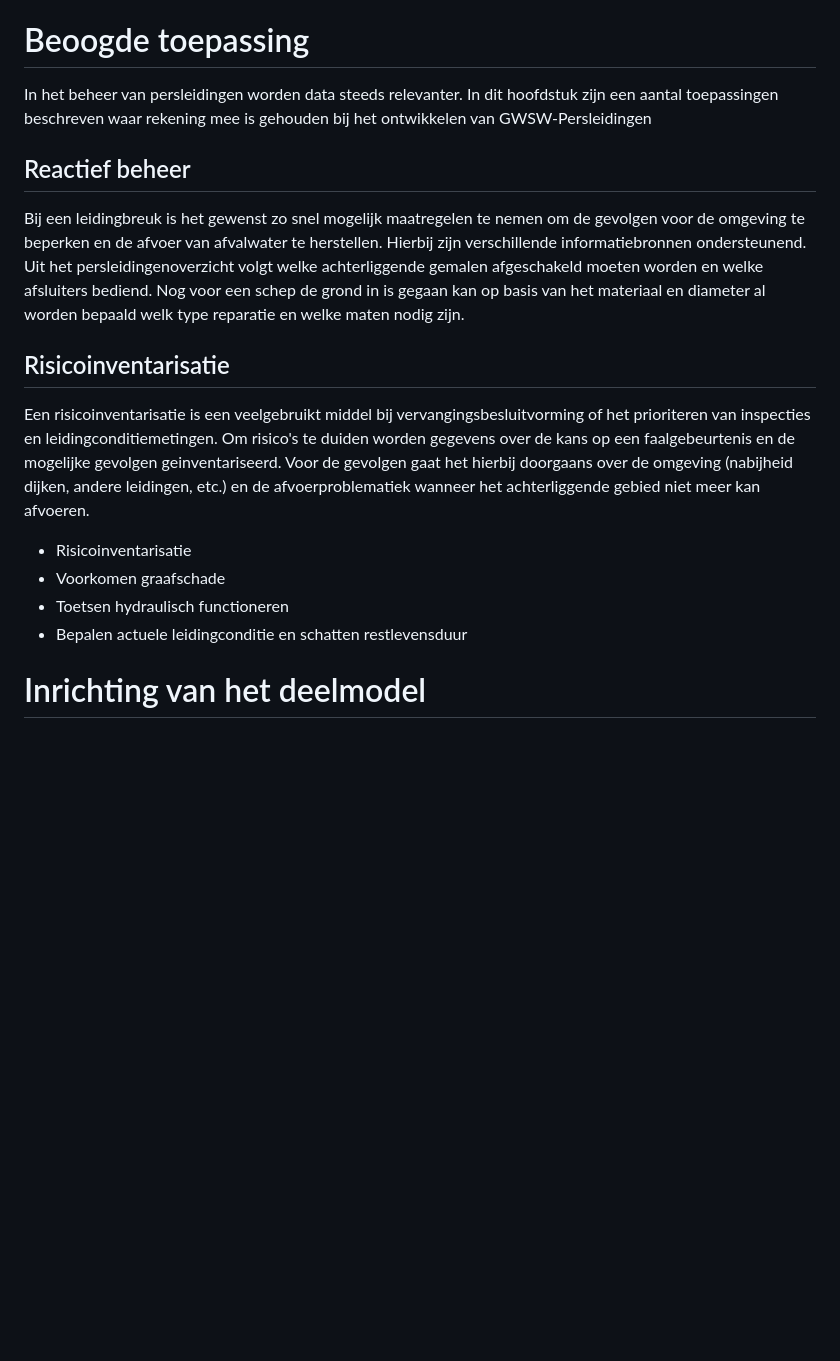
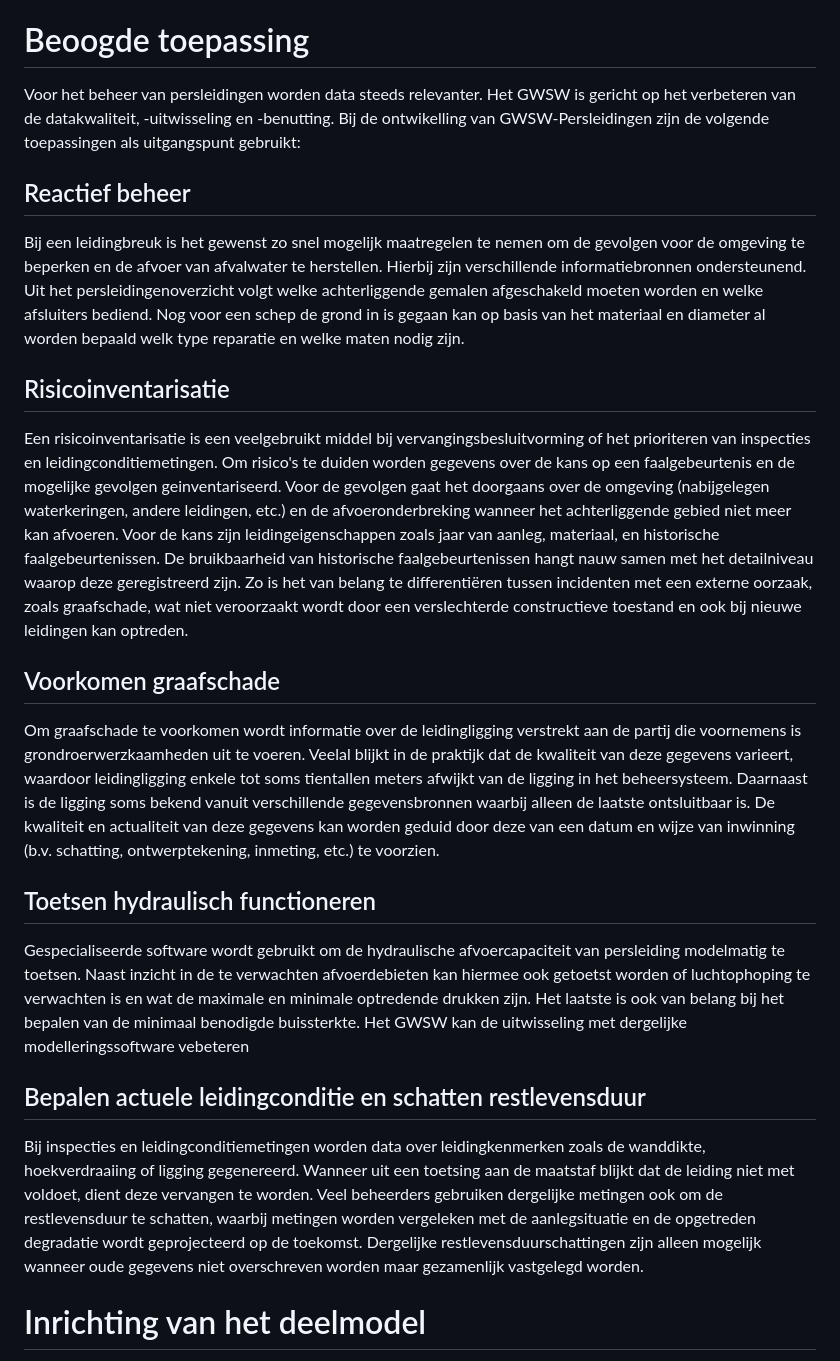
Before and after one commit to StichtingRIONED/gwsw-persleidingen, a Markdown page: main.md, the part around the change. Rendered like a GitHub page; blank space fills up the shorter version.

```diff
--- a/main.md
+++ b/main.md
@@ -27,16 +27,17 @@ Een groot deel van de persleidingen in Nederland is aangelegd in de jaren 70 en
 Het GegevensWoordenboek Stedelijk Water (GWSW) ([data.gwsw.nl](https://data.gwsw.nl/) ) is een open standaard ontwikkeld en beheerd door de Stichting RIONED, namens de sector. De beoogde meerwaarde van ‘allemaal dezelfde taal te spreken’ is verbetering van de kwaliteit van gegevens en de uitwisseling ervan. Gangbare rioleringsobjecten en structuren zijn reeds beschreven in het deelmodel GWSW basis. Daarnaast zijn verschillende andere deelmodellen ontwikkeld of in ontwikkeling die toegespitst zijn op specifieke toepassingen. Gezien de recente ontwikkelingen op het gebied van persleidingen heeft Stichting RIONED besloten nu ook een deelmodel Persleidingen te definiëren.
 
 # Beoogde toepassing
-In het beheer van persleidingen worden data steeds relevanter. In dit hoofdstuk zijn een aantal toepassingen beschreven waar rekening mee is gehouden bij het ontwikkelen van GWSW-Persleidingen
+Voor het beheer van persleidingen worden data steeds relevanter. Het GWSW is gericht op het verbeteren van de datakwaliteit, -uitwisseling en -benutting. Bij de ontwikelling van GWSW-Persleidingen zijn de volgende toepassingen als uitgangspunt gebruikt:
 ## Reactief beheer
 Bij een leidingbreuk is het gewenst zo snel mogelijk maatregelen te nemen om de gevolgen voor de omgeving te beperken en de afvoer van afvalwater te herstellen. Hierbij zijn verschillende informatiebronnen ondersteunend. Uit het persleidingenoverzicht volgt welke achterliggende gemalen afgeschakeld moeten worden en welke afsluiters bediend. Nog voor een schep de grond in is gegaan kan op basis van het materiaal en diameter al worden bepaald welk type reparatie en welke maten nodig zijn.
 ## Risicoinventarisatie
-Een risicoinventarisatie is een veelgebruikt middel bij vervangingsbesluitvorming of het prioriteren van inspecties en leidingconditiemetingen. Om risico's te duiden worden gegevens over de kans op een faalgebeurtenis en de mogelijke gevolgen geinventariseerd. Voor de gevolgen gaat het hierbij doorgaans over de omgeving (nabijheid dijken, andere leidingen, etc.) en de afvoerproblematiek wanneer het achterliggende gebied niet meer kan afvoeren.
-
-- Risicoinventarisatie
-- Voorkomen graafschade
-- Toetsen hydraulisch functioneren
-- Bepalen actuele leidingconditie en schatten restlevensduur
+Een risicoinventarisatie is een veelgebruikt middel bij vervangingsbesluitvorming of het prioriteren van inspecties en leidingconditiemetingen. Om risico's te duiden worden gegevens over de kans op een faalgebeurtenis en de mogelijke gevolgen geinventariseerd. Voor de gevolgen gaat het doorgaans over de omgeving (nabijgelegen waterkeringen, andere leidingen, etc.) en de afvoeronderbreking wanneer het achterliggende gebied niet meer kan afvoeren. Voor de kans zijn leidingeigenschappen zoals jaar van aanleg, materiaal, en historische faalgebeurtenissen. De bruikbaarheid van historische faalgebeurtenissen hangt nauw samen met het detailniveau waarop deze geregistreerd zijn. Zo is het van belang te differentiëren tussen incidenten met een externe oorzaak, zoals graafschade, wat niet veroorzaakt wordt door een verslechterde constructieve toestand en ook bij nieuwe leidingen kan optreden.
+## Voorkomen graafschade
+Om graafschade te voorkomen wordt informatie over de leidingligging verstrekt aan de partij die voornemens is grondroerwerzkaamheden uit te voeren. Veelal blijkt in de praktijk dat de kwaliteit van deze gegevens varieert, waardoor leidingligging enkele tot soms tientallen meters afwijkt van de ligging in het beheersysteem. Daarnaast is de ligging soms bekend vanuit verschillende gegevensbronnen waarbij alleen de laatste ontsluitbaar is. De kwaliteit en actualiteit van deze gegevens kan worden geduid door deze van een datum en wijze van inwinning (b.v. schatting, ontwerptekening, inmeting, etc.) te voorzien.
+## Toetsen hydraulisch functioneren
+Gespecialiseerde software wordt gebruikt om de hydraulische afvoercapaciteit van persleiding modelmatig te toetsen. Naast inzicht in de te verwachten afvoerdebieten kan hiermee ook getoetst worden of luchtophoping te verwachten is en wat de maximale en minimale optredende drukken zijn. Het laatste is ook van belang bij het bepalen van de minimaal benodigde buissterkte. Het GWSW kan de uitwisseling met dergelijke modelleringssoftware vebeteren
+## Bepalen actuele leidingconditie en schatten restlevensduur
+Bij inspecties en leidingconditiemetingen worden data over leidingkenmerken zoals de wanddikte, hoekverdraaiing of ligging gegenereerd. Wanneer uit een toetsing aan de maatstaf blijkt dat de leiding niet met voldoet, dient deze vervangen te worden. Veel beheerders gebruiken dergelijke metingen ook om de restlevensduur te schatten, waarbij metingen worden vergeleken met de aanlegsituatie en de opgetreden degradatie wordt geprojecteerd op de toekomst. Dergelijke restlevensduurschattingen zijn alleen mogelijk wanneer oude gegevens niet overschreven worden maar gezamenlijk vastgelegd worden.
 <!---Applicaties (extern en/of op GWSW Server)
 Gegevensbehoefte-->
 
```
